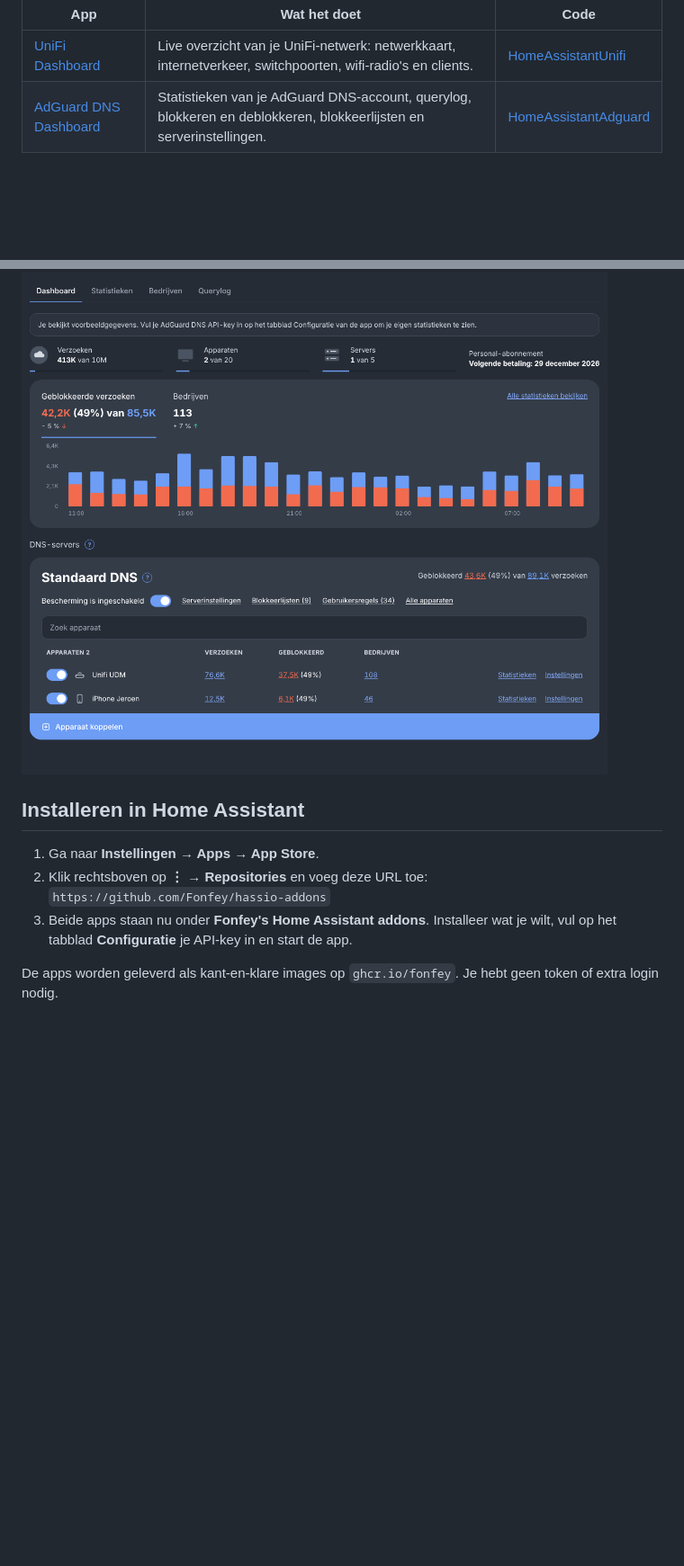
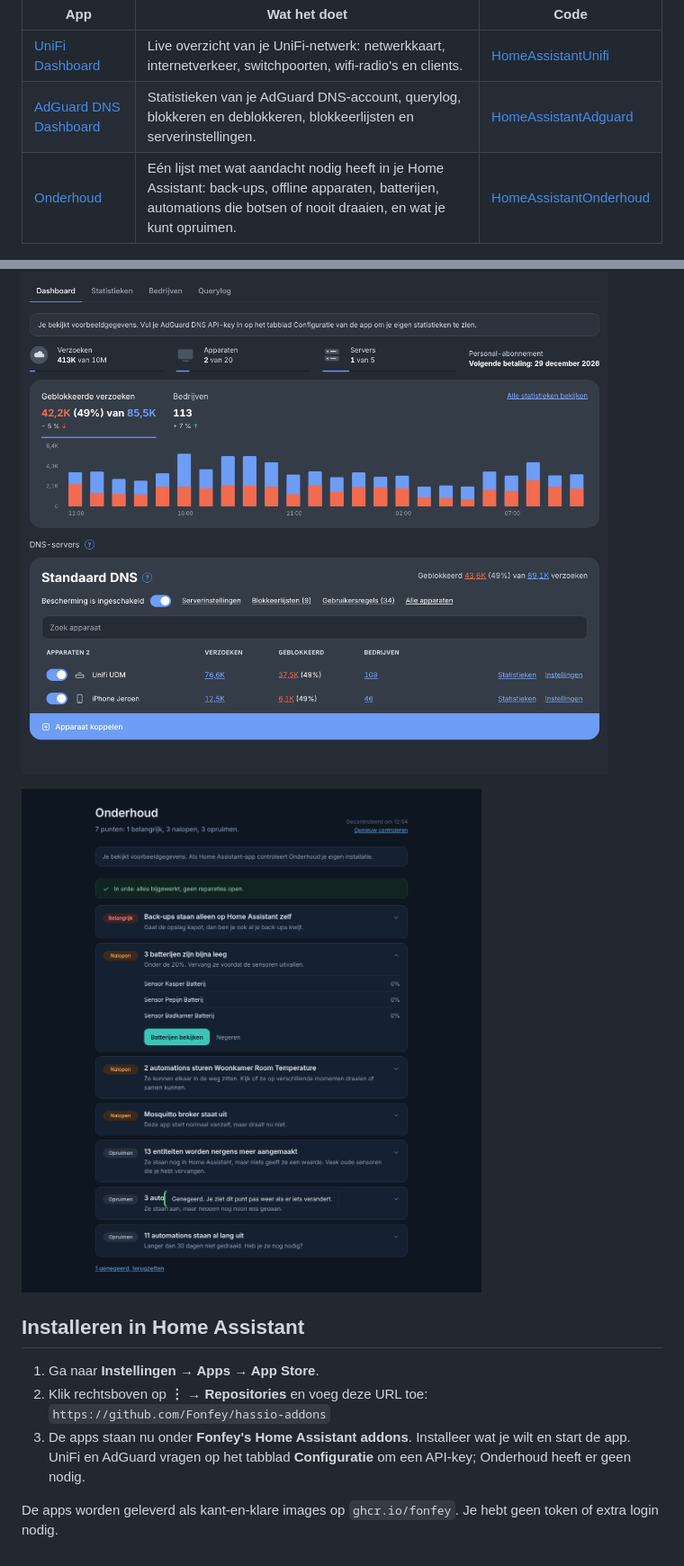
Before and after one commit to Fonfey/hassio-addons, a Markdown page: README.md, 2 parts joined by grey strips. Shown at 90% size. GitHub-like rendering; pictures changed too: docs/onderhoud.png (added); blank space fills up the shorter version.

Commit message:
Onderhoud 1.0.0 toegevoegd
Co-Authored-By: Claude Opus 5.5 <noreply@anthropic.com>
Claude-Session: https://claude.ai/code/session_01LJJvsU5wxXHdphLYXtKTSY

```diff
--- a/README.md
+++ b/README.md
@@ -6,16 +6,19 @@ Store-repository voor Home Assistant. Hier staan de app-beschrijvingen; de code
 |---|---|---|
 | [UniFi Dashboard](unifi_dashboard/DOCS.md) | Live overzicht van je UniFi-netwerk: netwerkkaart, internetverkeer, switchpoorten, wifi-radio's en clients. | [HomeAssistantUnifi](https://github.com/Fonfey/HomeAssistantUnifi) |
 | [AdGuard DNS Dashboard](adguard_dns/DOCS.md) | Statistieken van je AdGuard DNS-account, querylog, blokkeren en deblokkeren, blokkeerlijsten en serverinstellingen. | [HomeAssistantAdguard](https://github.com/Fonfey/HomeAssistantAdguard) |
+| [Onderhoud](onderhoud/DOCS.md) | Eén lijst met wat aandacht nodig heeft in je Home Assistant: back-ups, offline apparaten, batterijen, automations die botsen of nooit draaien, en wat je kunt opruimen. | [HomeAssistantOnderhoud](https://github.com/Fonfey/HomeAssistantOnderhoud) |
 
 ![UniFi Dashboard](docs/unifi.png)
 
 ![AdGuard DNS Dashboard](docs/adguard.png)
+
+![Onderhoud](docs/onderhoud.png)
 
 ## Installeren in Home Assistant
 
 1. Ga naar **Instellingen → Apps → App Store**.
 2. Klik rechtsboven op **⋮ → Repositories** en voeg deze URL toe:
    `https://github.com/Fonfey/hassio-addons`
-3. Beide apps staan nu onder **Fonfey's Home Assistant addons**. Installeer wat je wilt, vul op het tabblad **Configuratie** je API-key in en start de app.
+3. De apps staan nu onder **Fonfey's Home Assistant addons**. Installeer wat je wilt en start de app. UniFi en AdGuard vragen op het tabblad **Configuratie** om een API-key; Onderhoud heeft er geen nodig.
 
 De apps worden geleverd als kant-en-klare images op `ghcr.io/fonfey`. Je hebt geen token of extra login nodig.
```
Also changed, not shown: onderhoud/CHANGELOG.md (added, +9 -0 lines), onderhoud/DOCS.md (added, +35 -0 lines), onderhoud/icon.png (added), onderhoud/logo.png (added), 3 other files.
